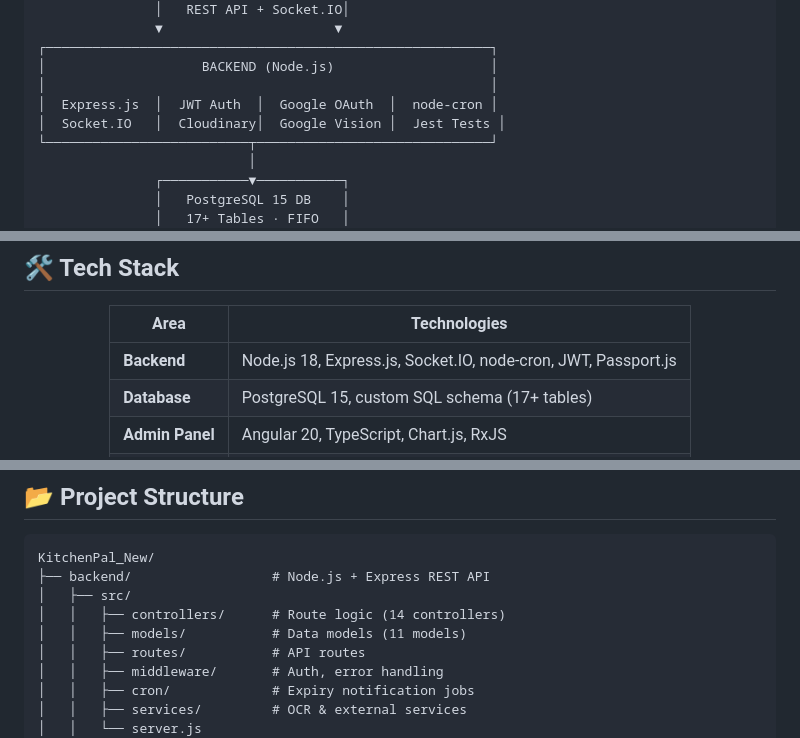
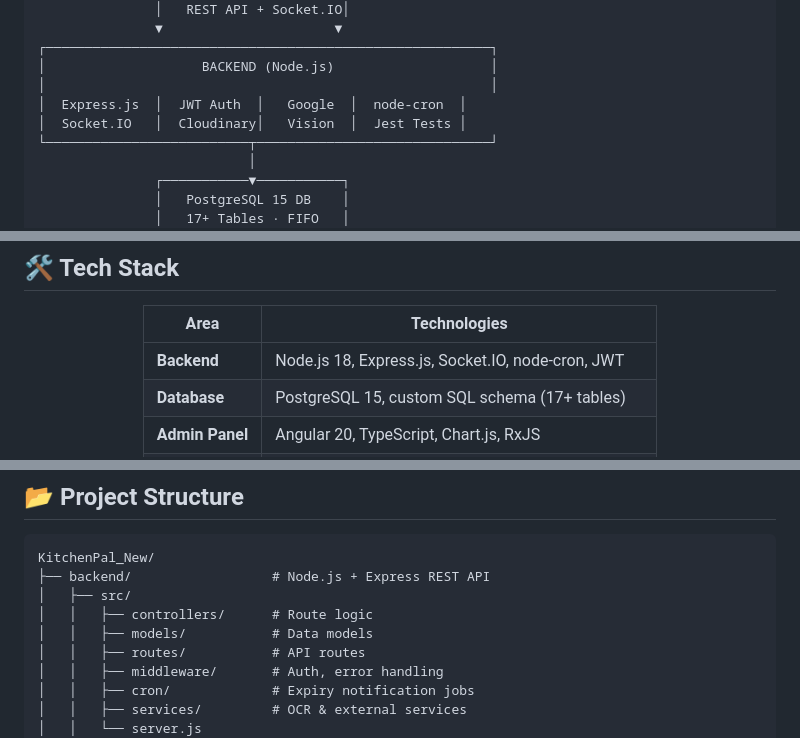
Before and after one commit to senuriperera/KitchenPal, a Markdown page: README.md, 3 parts joined by grey strips. GitHub-like rendering.

```diff
--- a/README.md
+++ b/README.md
@@ -96,8 +96,8 @@ KitchenPal is a **three-tier, multi-platform system**:
 ┌─────────────────────────────────────────────────────────┐
 │                    BACKEND (Node.js)                    │
 │                                                         │
-│  Express.js  │  JWT Auth  │  Google OAuth  │  node-cron │
-│  Socket.IO   │  Cloudinary│  Google Vision │  Jest Tests │
+│  Express.js  │  JWT Auth  │   Google  │  node-cron  │
+│  Socket.IO   │  Cloudinary│   Vision  │  Jest Tests │
 └──────────────────────────┬──────────────────────────────┘
                            │
                ┌───────────▼───────────┐
@@ -122,7 +122,7 @@ KitchenPal is a **three-tier, multi-platform system**:
 
 | Area | Technologies |
 |------|-------------|
-| **Backend** | Node.js 18, Express.js, Socket.IO, node-cron, JWT, Passport.js |
+| **Backend** | Node.js 18, Express.js, Socket.IO, node-cron, JWT |
 | **Database** | PostgreSQL 15, custom SQL schema (17+ tables) |
 | **Admin Panel** | Angular 20, TypeScript, Chart.js, RxJS |
 | **Mobile** | Flutter 3.41, Dart 3.10, Provider, FL Chart |
@@ -471,8 +471,8 @@ Update the base URL in `KitchenPal-Mobile/lib/config/` to your machine's local I
 KitchenPal_New/
 ├── backend/                  # Node.js + Express REST API
 │   ├── src/
-│   │   ├── controllers/      # Route logic (14 controllers)
-│   │   ├── models/           # Data models (11 models)
+│   │   ├── controllers/      # Route logic
+│   │   ├── models/           # Data models
 │   │   ├── routes/           # API routes
 │   │   ├── middleware/       # Auth, error handling
 │   │   ├── cron/             # Expiry notification jobs
```
